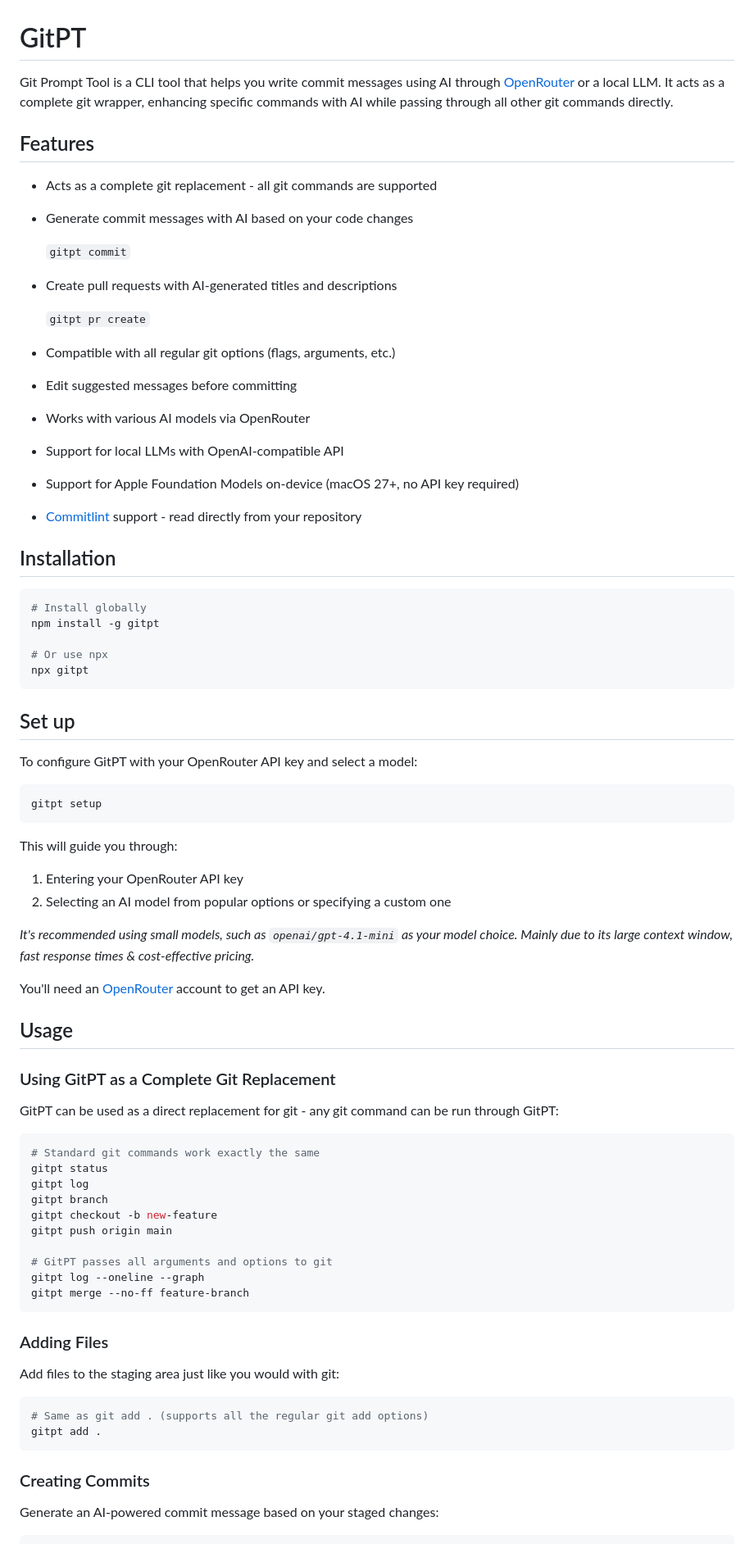
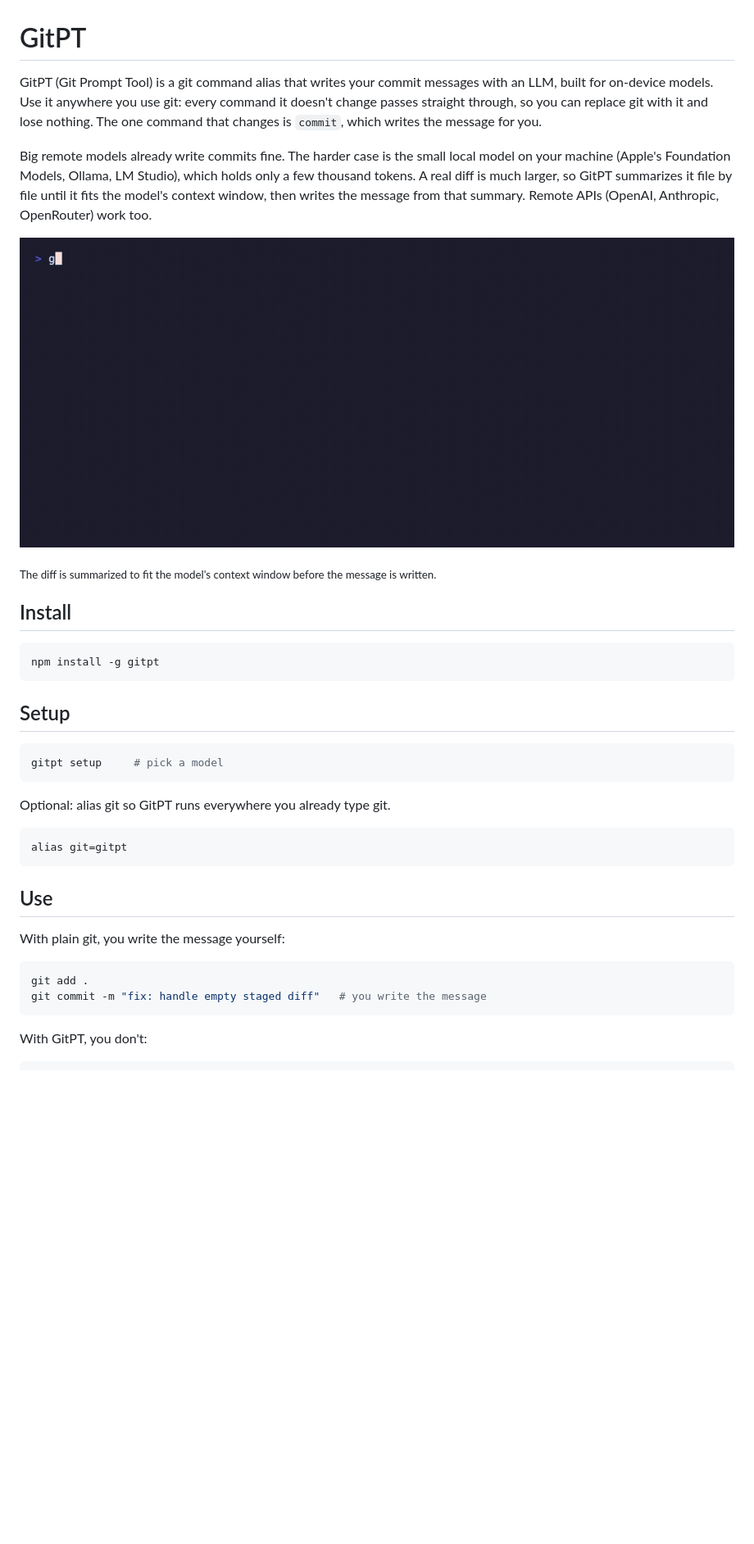
Before and after one commit to bartaxyz/GitPT, a Markdown page: README.md, the part around one of its changes. Shown at 82% size. Rendered like a GitHub page; pictures changed too: assets/demo.gif (added); blank space fills up the shorter version.

Commit message:
docs: scannable README + on-device demo GIF, code of conduct (#46)

````diff
--- a/README.md
+++ b/README.md
@@ -1,80 +1,40 @@
 # GitPT
 
-Git Prompt Tool is a CLI tool that helps you write commit messages using AI through [OpenRouter](https://openrouter.ai/) or a local LLM. It acts as a complete git wrapper, enhancing specific commands with AI while passing through all other git commands directly.
+GitPT (Git Prompt Tool) is a git command alias that writes your commit messages with an LLM, built for on-device models. Use it anywhere you use git: every command it doesn't change passes straight through, so you can replace git with it and lose nothing. The one command that changes is `commit`, which writes the message for you.
 
-## Features
+Big remote models already write commits fine. The harder case is the small local model on your machine (Apple's Foundation Models, Ollama, LM Studio), which holds only a few thousand tokens. A real diff is much larger, so GitPT summarizes it file by file until it fits the model's context window, then writes the message from that summary. Remote APIs (OpenAI, Anthropic, OpenRouter) work too.
 
-- Acts as a complete git replacement - all git commands are supported
-- Generate commit messages with AI based on your code changes
+![GitPT generating a commit message](assets/demo.gif)
 
-  `gitpt commit`
-- Create pull requests with AI-generated titles and descriptions
+<sub>The diff is summarized to fit the model's context window before the message is written.</sub>
 
-  `gitpt pr create`
-- Compatible with all regular git options (flags, arguments, etc.)
-- Edit suggested messages before committing
-- Works with various AI models via OpenRouter
-- Support for local LLMs with OpenAI-compatible API
-- Support for Apple Foundation Models on-device (macOS 27+, no API key required)
-- [Commitlint](https://commitlint.js.org/) support - read directly from your repository
-
-## Installation
+## Install
 
 ```bash
-# Install globally
 npm install -g gitpt
-
-# Or use npx
-npx gitpt
 ```
 
-## Set up
-
-To configure GitPT with your OpenRouter API key and select a model:
+## Setup
 
 ```bash
-gitpt setup
+gitpt setup     # pick a model
 ```
 
-This will guide you through:
-1. Entering your OpenRouter API key
-2. Selecting an AI model from popular options or specifying a custom one
-
-_It's recommended using small models, such as `openai/gpt-4.1-mini` as your model choice. Mainly due to its large context window, fast response times & cost-effective pricing._
-
-
-You'll need an [OpenRouter](https://openrouter.ai/) account to get an API key.
-
-## Usage
-
-### Using GitPT as a Complete Git Replacement
-
-GitPT can be used as a direct replacement for git - any git command can be run through GitPT:
+Optional: alias git so GitPT runs everywhere you already type git.
 
 ```bash
-# Standard git commands work exactly the same
-gitpt status
-gitpt log
-gitpt branch
-gitpt checkout -b new-feature
-gitpt push origin main
-
-# GitPT passes all arguments and options to git
-gitpt log --oneline --graph
-gitpt merge --no-ff feature-branch
+alias git=gitpt
 ```
 
-### Adding Files
+## Use
 
-Add files to the staging area just like you would with git:
+With plain git, you write the message yourself:
 
 ```bash
-# Same as git add . (supports all the regular git add options)
-gitpt add .
+git add .
+git commit -m "fix: handle empty staged diff"   # you write the message
 ```
 
-### Creating Commits
-
-Generate an AI-powered commit message based on your staged changes:
+With GitPT, you don't:
 
 ```bash
````
Also changed, not shown: other parts of README.md (+13 -116 lines), CODE_OF_CONDUCT.md (added, +57 -0 lines), CONTRIBUTING.md (+42 -117 lines), 6 other files.
